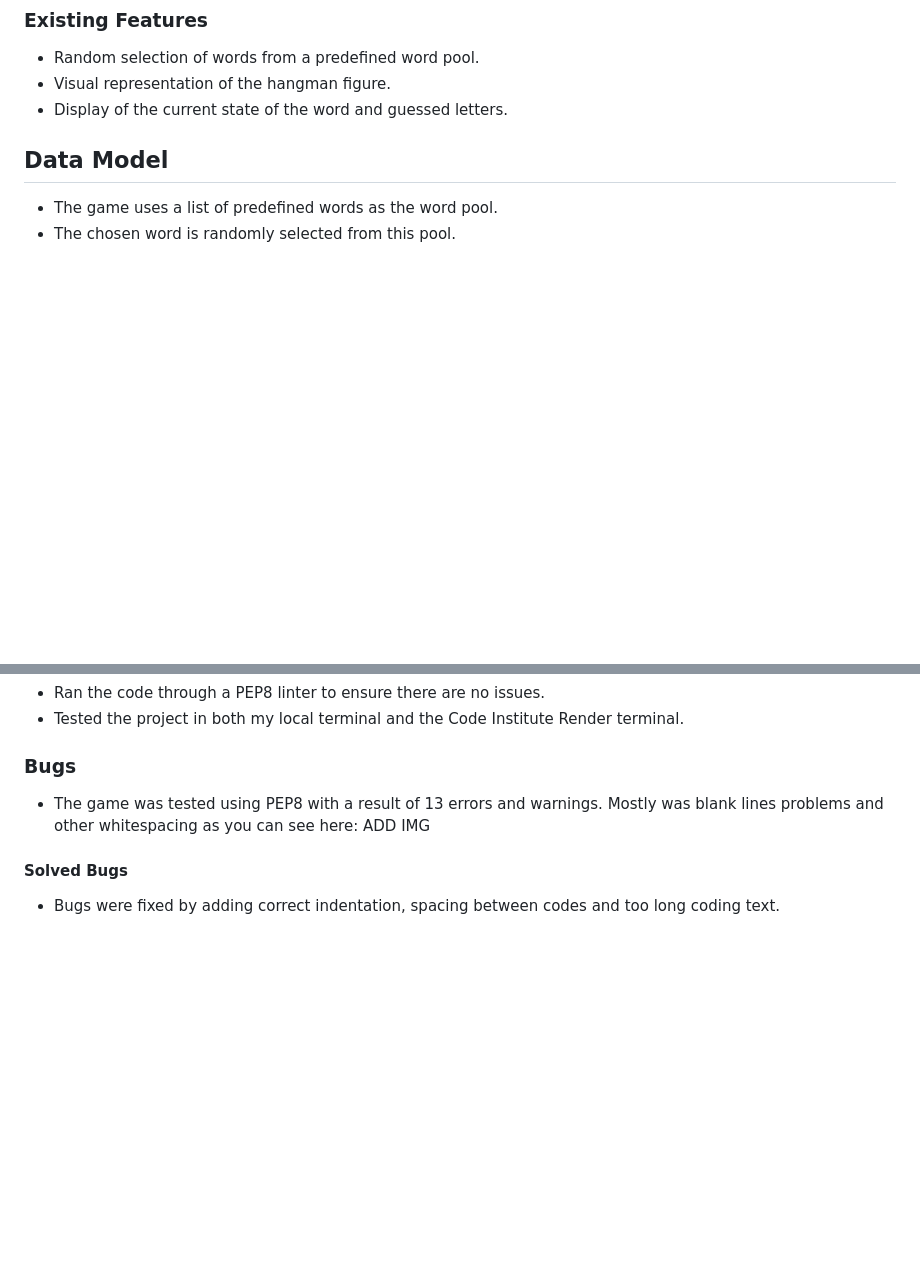
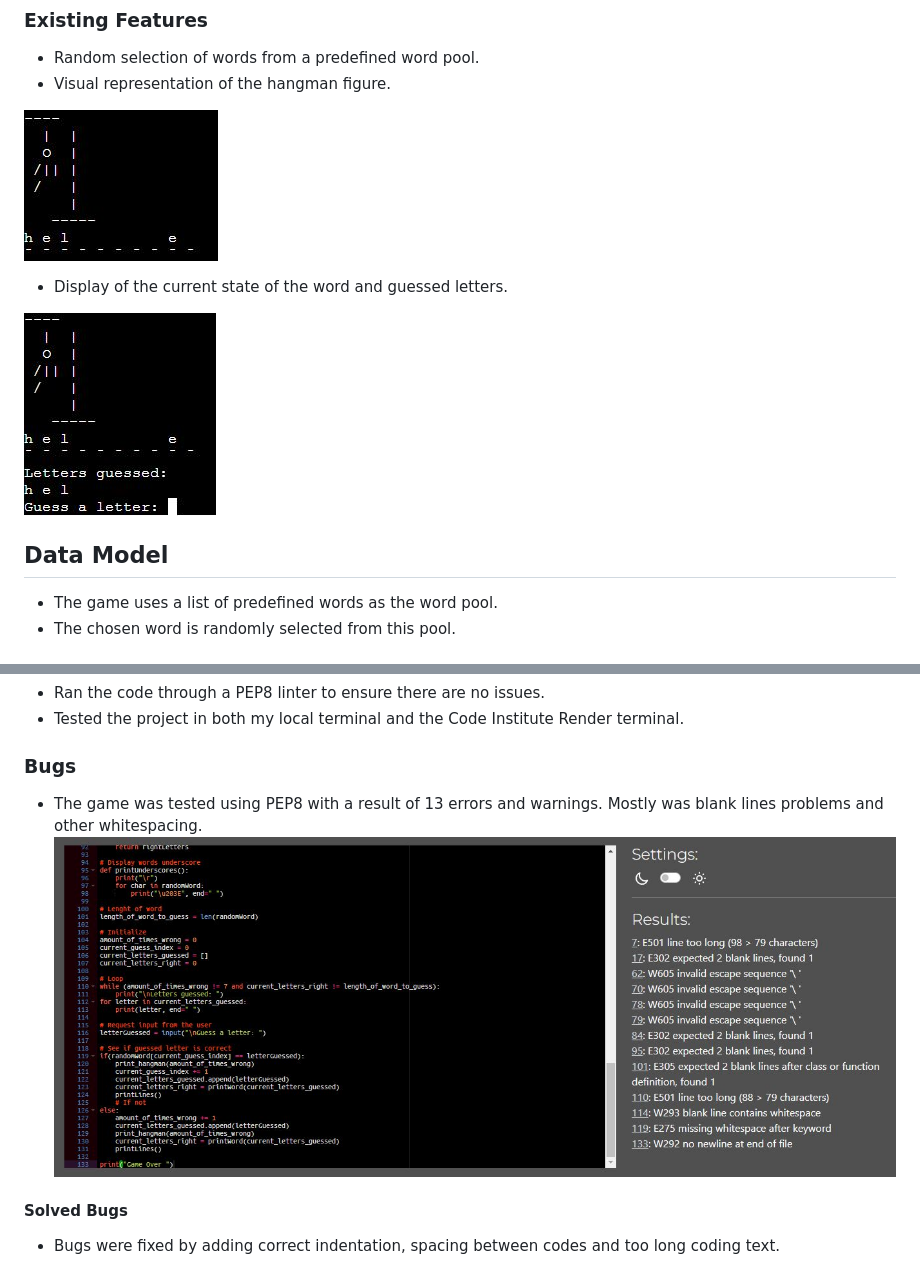
Before and after one commit to MABSWE/Hangman, a Markdown page: README.md, 2 parts joined by grey strips. GitHub-like rendering; pictures changed too: images/errors.JPG (added), images/figure.JPG (added), images/guessed.JPG (added); blank space fills up the shorter version.

Commit message:
Add images to README.md

```diff
--- a/README.md
+++ b/README.md
@@ -61,7 +63,14 @@ Welcome to Hangman! This is a simple implementation of the classic Battleship ga
 ### Existing Features
 - Random selection of words from a predefined word pool.
 - Visual representation of the hangman figure.
+
+![Screenshot](images/figure.JPG)
+
 - Display of the current state of the word and guessed letters.
+
+![Screenshot](images/guessed.JPG)
+
+
 
 ## Data Model
 - The game uses a list of predefined words as the word pool.
@@ -74,7 +83,7 @@ I conducted manual testing on this project, which involved the following steps:
 - Tested the project in both my local terminal and the Code Institute Render terminal.
 
 ### Bugs
-- The game was tested using PEP8 with a result of 13 errors and warnings. Mostly was blank lines problems and other whitespacing as you can see here: ADD IMG
+- The game was tested using PEP8 with a result of 13 errors and warnings. Mostly was blank lines problems and other whitespacing. ![Screenshot](images/errors.JPG)
 
 #### Solved Bugs
 - Bugs were fixed by adding correct indentation, spacing between codes and too long coding text.
```
Also changed, not shown: other parts of README.md (+2 -0 lines), images/mockup.JPG (added).
